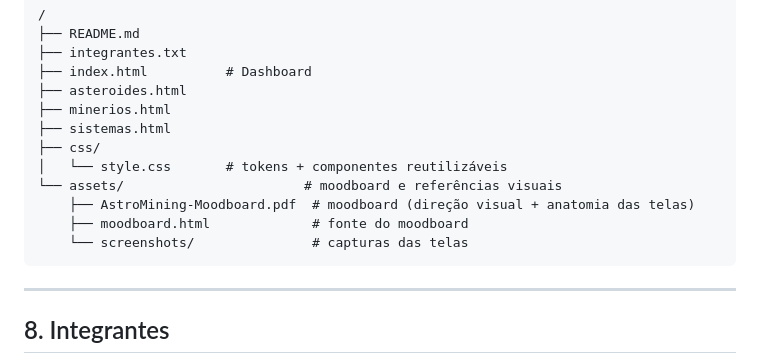
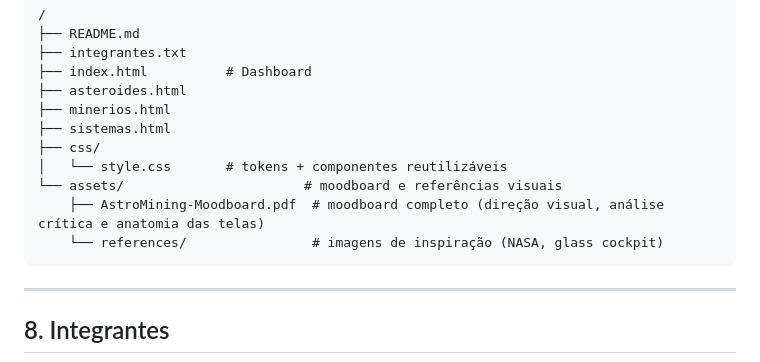
Before and after one commit to Isaacisrael10/astromining-os, a Markdown page: README.md, the part around the change. GitHub-like rendering.

Commit message:
Atualiza estrutura no README

````diff
--- a/README.md
+++ b/README.md
@@ -125,9 +125,8 @@ Por ser um site estático (apenas HTML e CSS), **não requer instalação**:
 ├── css/
 │   └── style.css       # tokens + componentes reutilizáveis
 └── assets/                       # moodboard e referências visuais
-    ├── AstroMining-Moodboard.pdf  # moodboard (direção visual + anatomia das telas)
-    ├── moodboard.html             # fonte do moodboard
-    └── screenshots/               # capturas das telas
+    ├── AstroMining-Moodboard.pdf  # moodboard completo (direção visual, análise crítica e anatomia das telas)
+    └── references/                # imagens de inspiração (NASA, glass cockpit)
 ```
 
 ---
````
